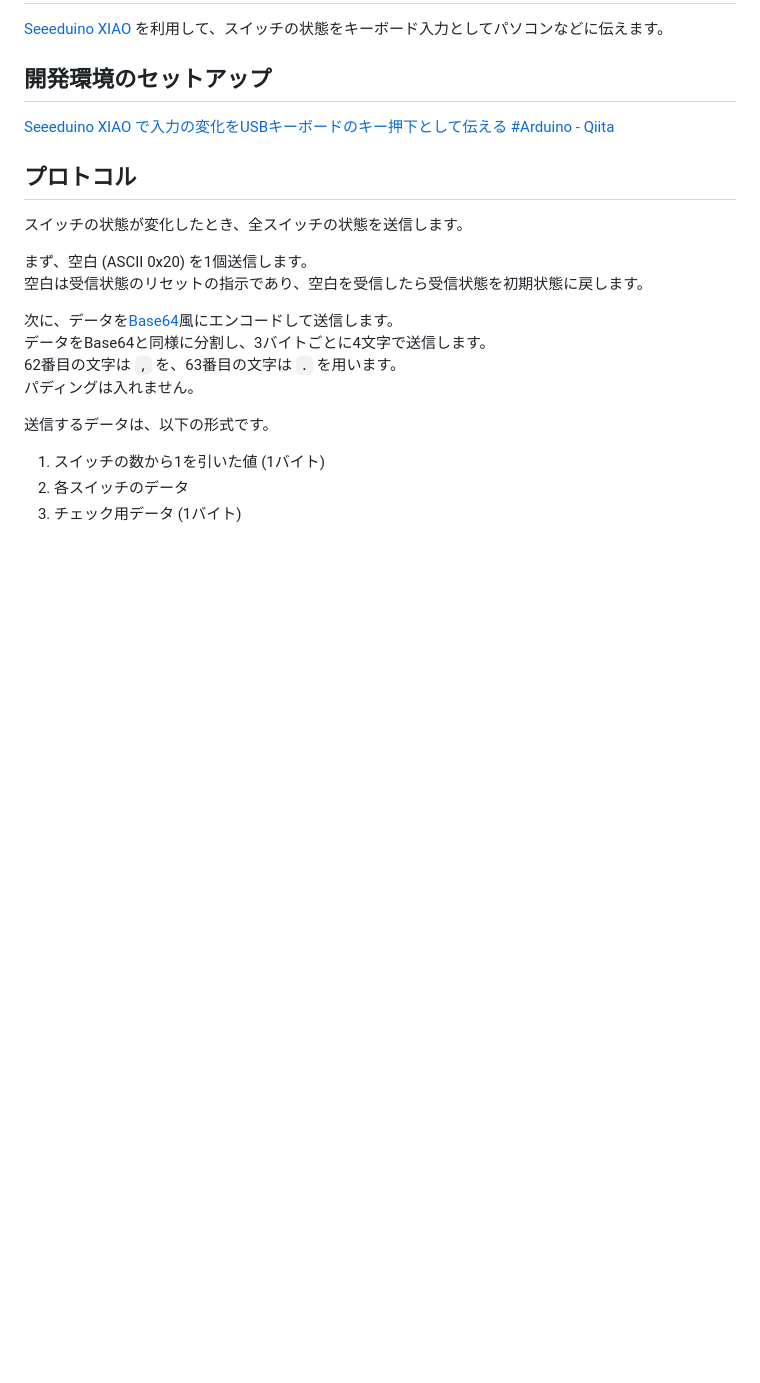
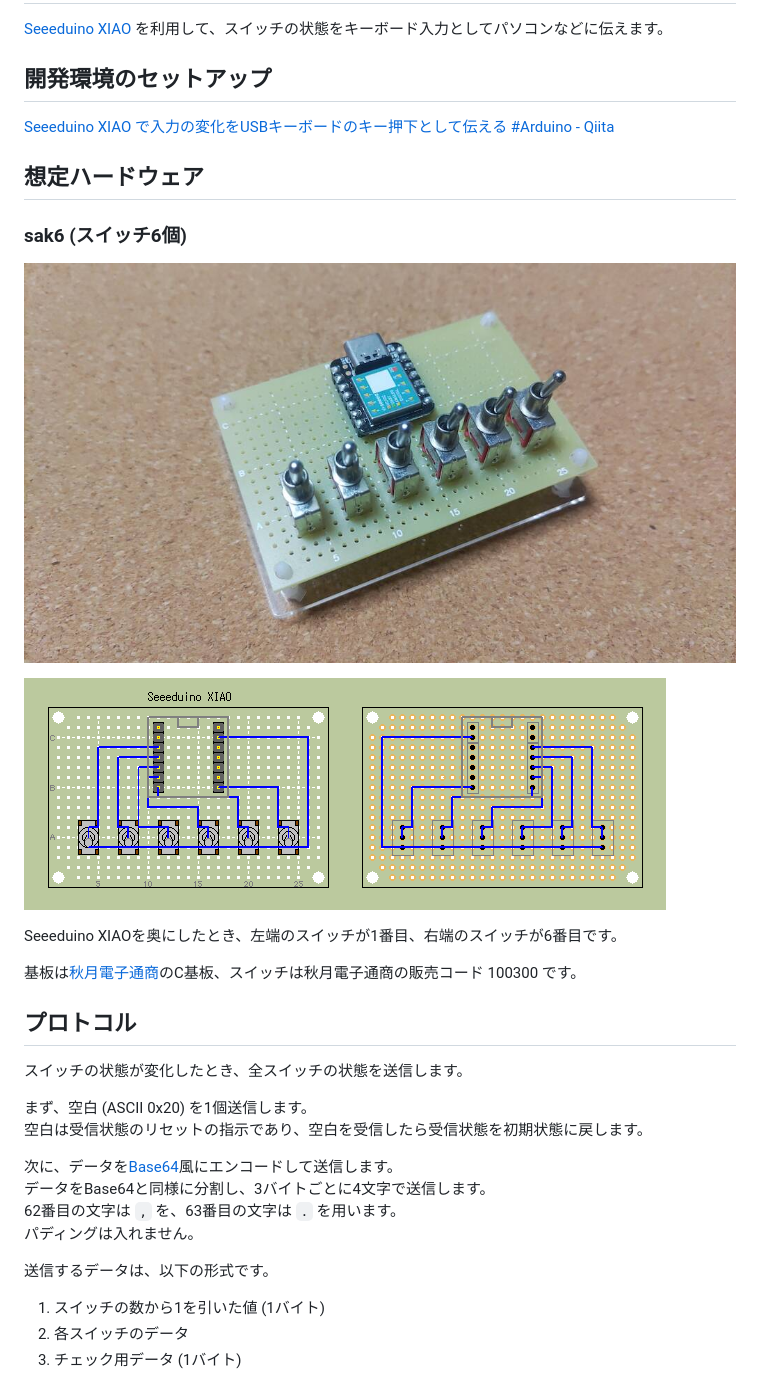
Before and after one commit to mikecat/switch_as_keyboard, a Markdown page: README.md, the part around the change. Drawn GitHub-style; pictures changed too: sak6_board.png (added), sak6_phy.jpg (added); blank space fills up the shorter version.

Commit message:
add hardware info

```diff
--- a/README.md
+++ b/README.md
@@ -6,6 +6,18 @@
 ## 開発環境のセットアップ
 
 [Seeeduino XIAO で入力の変化をUSBキーボードのキー押下として伝える #Arduino - Qiita](https://qiita.com/mikecat_mixc/items/c3f5e39e54b36b1a538a)
+
+## 想定ハードウェア
+
+### sak6 (スイッチ6個)
+
+![完成品](sak6_phy.jpg)
+
+![設計図](sak6_board.png)
+
+Seeeduino XIAOを奥にしたとき、左端のスイッチが1番目、右端のスイッチが6番目です。
+
+基板は[秋月電子通商](https://akizukidenshi.com/catalog/default.aspx)のC基板、スイッチは秋月電子通商の販売コード 100300 です。
 
 ## プロトコル
 
```
